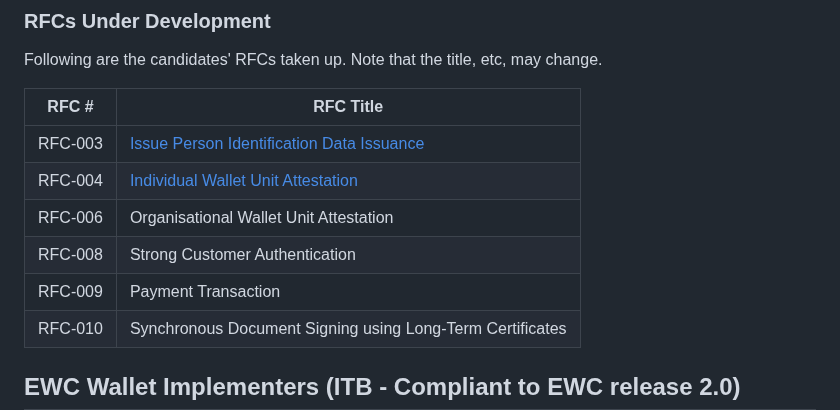
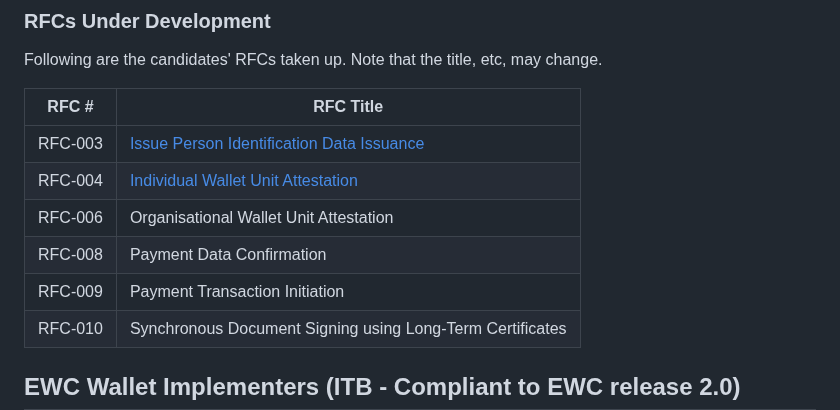
Before and after one commit to EWC-consortium/eudi-wallet-rfcs, a Markdown page: README.md, the part around one of its changes. Drawn GitHub-style.

Commit message:
Fix: Renamed RFC008 and RFC009
Signed-off-by: Lal Chandran <lal@igrant.io>

```diff
--- a/README.md
+++ b/README.md
@@ -53,10 +53,10 @@ Following are the candidates' RFCs taken up. Note that the title, etc, may chang
 | **RFC #** | **RFC Title**                                                                               |
 | --------- | ------------------------------------------------------------------------------------------- |
 | RFC-003   | [Issue Person Identification Data Issuance](ewc-rfc003-issue-person-identification-data.md) |
-| RFC-004   | [Individual Wallet Unit Attestation](ewc-rfc004-individual-wallet-attestation.md)                                                          |
+| RFC-004   | [Individual Wallet Unit Attestation](ewc-rfc004-individual-wallet-attestation.md)           |
 | RFC-006   | Organisational Wallet Unit Attestation                                                      |
-| RFC-008   | Strong Customer Authentication                                                              |
-| RFC-009   | Payment Transaction                                                                         |
+| RFC-008   | Payment Data Confirmation                                                                   |
+| RFC-009   | Payment Transaction Initiation                                                              |
 | RFC-010   | Synchronous Document Signing using Long-Term Certificates                                   |
 
 ## EWC Wallet Implementers (ITB - Compliant to EWC release 2.0)
```
Also changed, not shown: other parts of README.md (+4 -4 lines).
